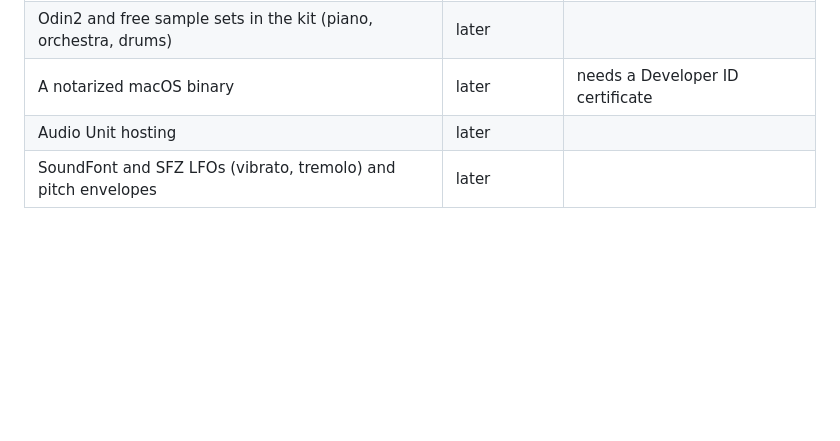
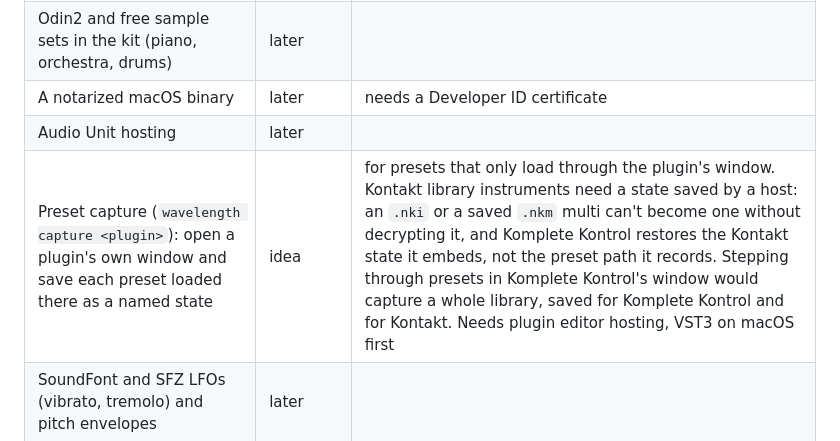
Before and after one commit to austinginder/wavelength, a Markdown page: roadmap.md, the part around the change. Drawn GitHub-style; blank space fills up the shorter version.

Commit message:
📖 DOC: park preset capture in the roadmap
Kontakt library instruments load only from a state a host saved; a
capture command that opens a plugin's own window and saves each preset
loaded there is parked as an idea.

```diff
--- a/roadmap.md
+++ b/roadmap.md
@@ -39,6 +39,7 @@ Cloud agents start in an empty Linux container. A song has to render there, and
 | Odin2 and free sample sets in the kit (piano, orchestra, drums) | later | |
 | A notarized macOS binary | later | needs a Developer ID certificate |
 | Audio Unit hosting | later | |
+| Preset capture (`wavelength capture <plugin>`): open a plugin's own window and save each preset loaded there as a named state | idea | for presets that only load through the plugin's window. Kontakt library instruments need a state saved by a host: an `.nki` or a saved `.nkm` multi can't become one without decrypting it, and Komplete Kontrol restores the Kontakt state it embeds, not the preset path it records. Stepping through presets in Komplete Kontrol's window would capture a whole library, saved for Komplete Kontrol and for Kontakt. Needs plugin editor hosting, VST3 on macOS first |
 | SoundFont and SFZ LFOs (vibrato, tremolo) and pitch envelopes | later | |
 
 ## 3. Agents find it
```
